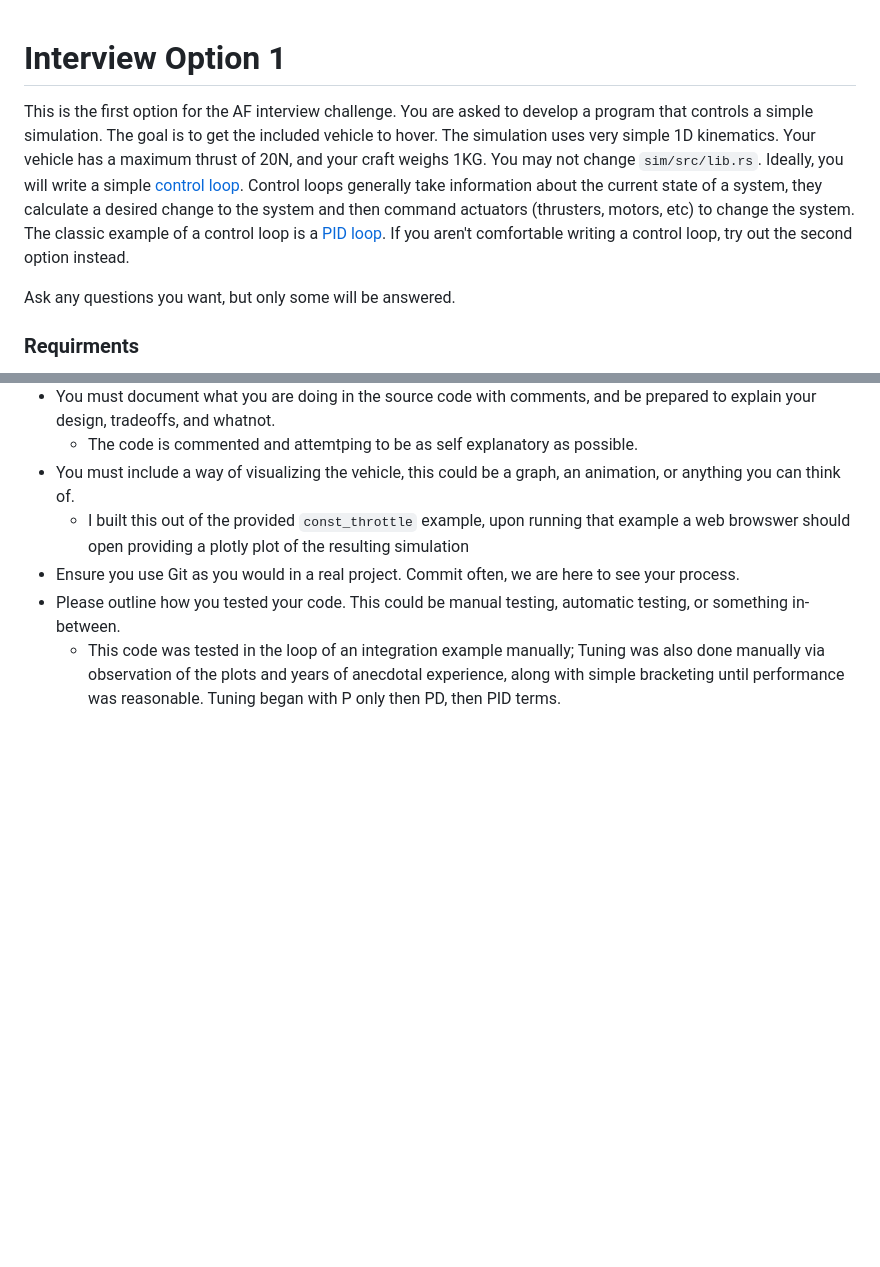
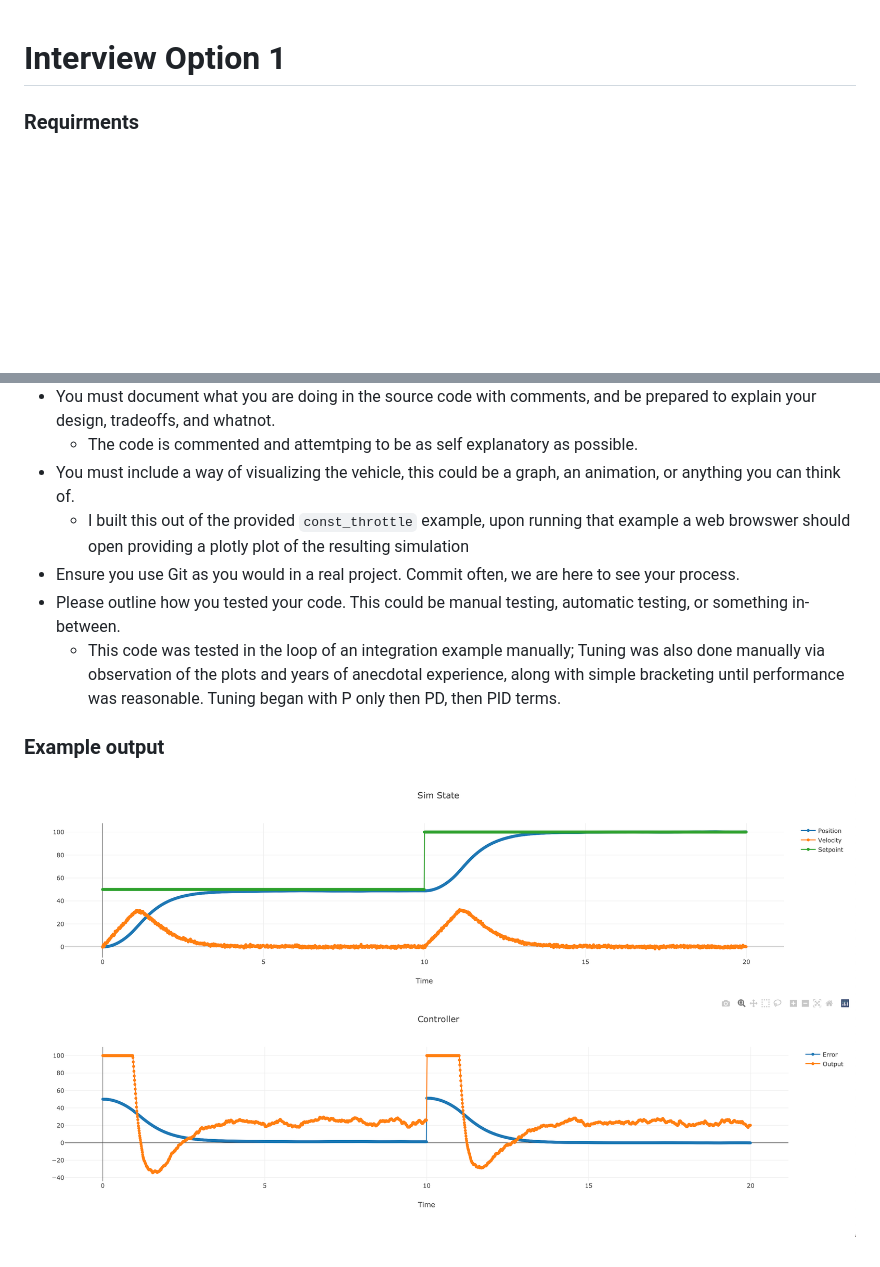
Before and after one commit to Nub/af-interview, a Markdown page: README.md, 2 parts joined by grey strips. Drawn GitHub-style; pictures changed too: sample-run.png (added); blank space fills up the shorter version.

Commit message:
Added sample output

```diff
--- a/README.md
+++ b/README.md
@@ -1,8 +1,4 @@
 # Interview Option 1
-
-This is the first option for the AF interview challenge. You are asked to develop a program that controls a simple simulation. The goal is to get the included vehicle to hover. The simulation uses very simple 1D kinematics. Your vehicle has a maximum thrust of 20N, and your craft weighs 1KG. You may not change `sim/src/lib.rs`. Ideally, you will write a simple [control loop](https://en.wikipedia.org/wiki/Control_loop). Control loops generally take information about the current state of a system, they calculate a desired change to the system and then command actuators (thrusters, motors, etc) to change the system. The classic example of a control loop is a [PID loop](https://en.wikipedia.org/wiki/PID_controller). If you aren't comfortable writing a control loop, try out the second option instead.
-
-Ask any questions you want, but only some will be answered.
 
 ### Requirments
 - The craft must be able to hover within a reasonable error, you can decide what that means.
@@ -14,3 +10,7 @@ Ask any questions you want, but only some will be answered.
 - Ensure you use Git as you would in a real project. Commit often, we are here to see your process.
 - Please outline how you tested your code. This could be manual testing, automatic testing, or something in-between.
   - This code was tested in the loop of an integration example manually; Tuning was also done manually via observation of the plots and years of anecdotal experience, along with simple bracketing until performance was reasonable. Tuning began with P only then PD, then PID terms.
+
+### Example output
+
+![Sample run](./sample-run.png)
```
Also changed, not shown: 1 other file.
